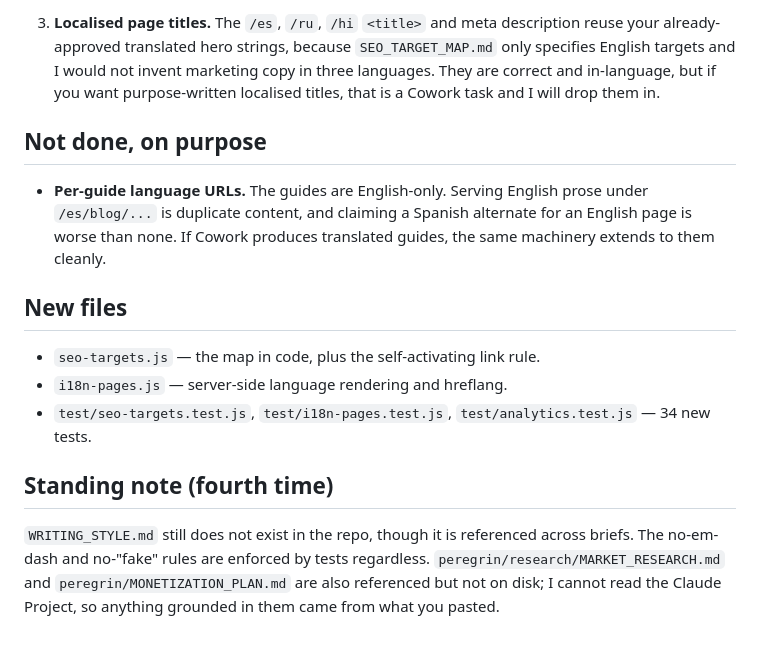
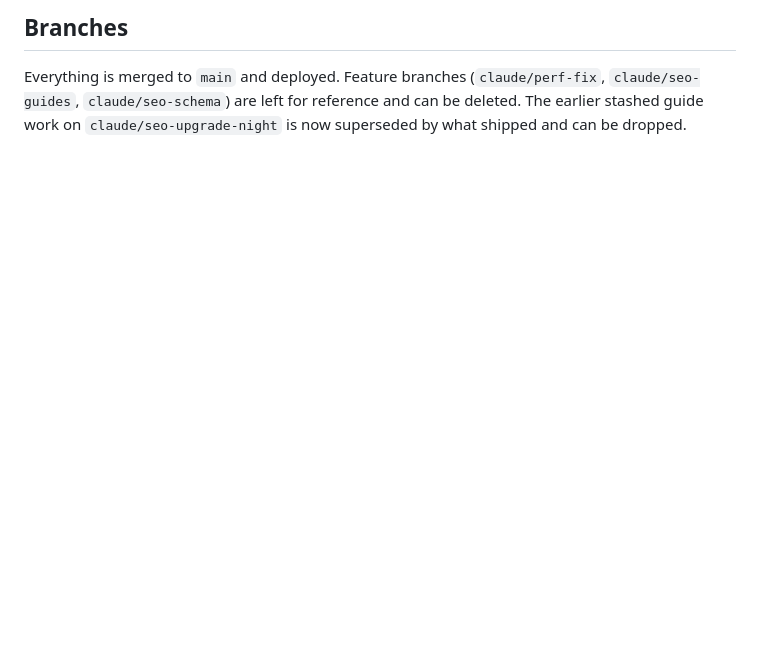
Before and after one commit to lc-peregrin/peregrin-demo, a Markdown page: MORNING_REPORT.md, the part around one of its changes. Rendered like a GitHub page; blank space fills up the shorter version.

Commit message:
Morning report: perf fix + SEO expansion shipped
Co-Authored-By: Claude Opus 4.8 <noreply@anthropic.com>

```diff
--- a/MORNING_REPORT.md
+++ b/MORNING_REPORT.md
@@ -76,23 +67,4 @@ fires on a real click and nothing throws.
-3. **Localised page titles.** The `/es`, `/ru`, `/hi` `<title>` and meta description reuse your
-   already-approved translated hero strings, because `SEO_TARGET_MAP.md` only specifies English
-   targets and I would not invent marketing copy in three languages. They are correct and in-language,
-   but if you want purpose-written localised titles, that is a Cowork task and I will drop them in.
-
-## Not done, on purpose
-
-- **Per-guide language URLs.** The guides are English-only. Serving English prose under `/es/blog/...`
-  is duplicate content, and claiming a Spanish alternate for an English page is worse than none. If
-  Cowork produces translated guides, the same machinery extends to them cleanly.
-
-## New files
-
-- `seo-targets.js` — the map in code, plus the self-activating link rule.
-- `i18n-pages.js` — server-side language rendering and hreflang.
-- `test/seo-targets.test.js`, `test/i18n-pages.test.js`, `test/analytics.test.js` — 34 new tests.
-
-## Standing note (fourth time)
-
-`WRITING_STYLE.md` still does not exist in the repo, though it is referenced across briefs. The
-no-em-dash and no-"fake" rules are enforced by tests regardless. `peregrin/research/MARKET_RESEARCH.md`
-and `peregrin/MONETIZATION_PLAN.md` are also referenced but not on disk; I cannot read the Claude
-Project, so anything grounded in them came from what you pasted.
+## Branches
+Everything is merged to `main` and deployed. Feature branches (`claude/perf-fix`, `claude/seo-guides`,
+`claude/seo-schema`) are left for reference and can be deleted. The earlier stashed guide work on
+`claude/seo-upgrade-night` is now superseded by what shipped and can be dropped.
```
Also changed, not shown: other parts of MORNING_REPORT.md (+54 -63 lines).
